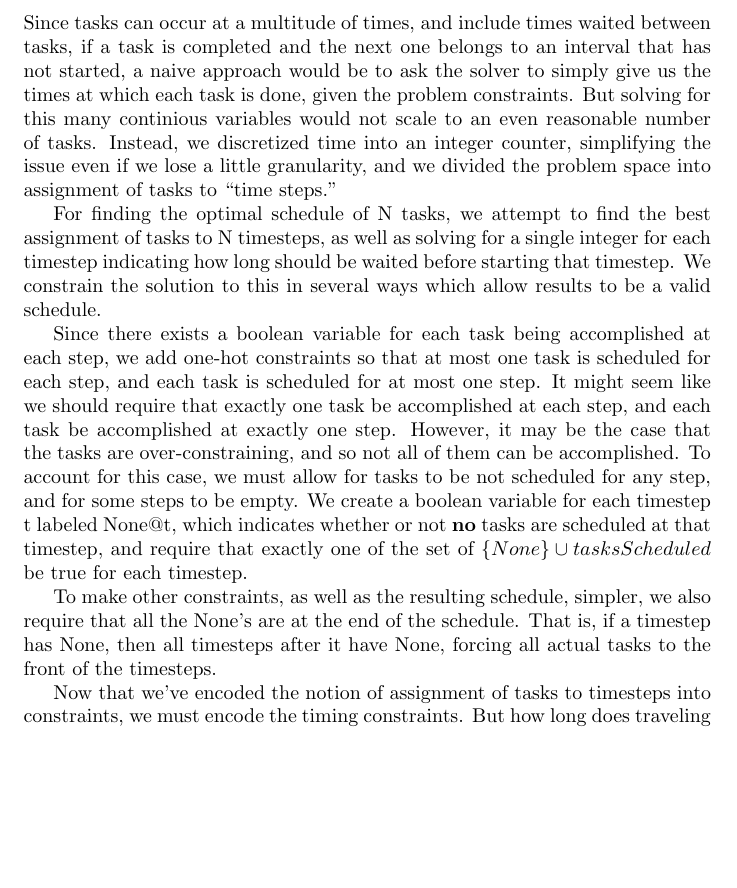
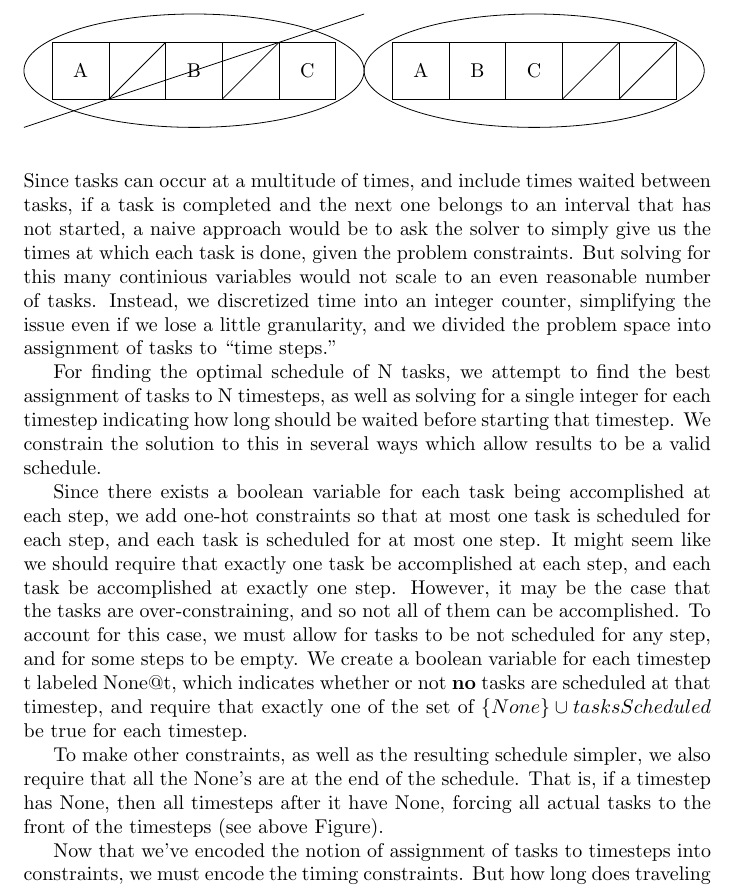
Before and after one commit to SkylerPeterson/ROS-SAT-Schedule-Solver, a LaTeX document (doc/report.tex): part of page 3 of 5, cut at the place of the change, the shorter picture padded with empty space. Compiled offline with pdfLaTeX.

Commit message:
Added Figure to Explain None Constraints

```diff
--- a/doc/report.tex
+++ b/doc/report.tex
@@ -1,4 +1,7 @@
 \documentclass{article}
+\usepackage{tkz-graph}
+\usetikzlibrary{shapes.geometric}
+
 \title{Optimal Dub-E Scheduling}
 \author{Skyler Peterson, Alex Sanchez-Stern}
 
@@ -185,13 +188,43 @@ and require that exactly one of the set of $\{None\} \cup tasksScheduled$
 be true for each timestep.
 
 To make other constraints,
-as well as the resulting schedule,
+as well as the resulting schedule
 simpler,
 we also require that all the None's
 are at the end of the schedule.
 That is, if a timestep has None,
 then all timesteps after it have None,
-forcing all actual tasks to the front of the timesteps.
+forcing all actual tasks to the front of the timesteps
+(see above Figure).
+\begin{figure}
+  \begin{tikzpicture}[scale=2]
+    \draw (.5,.5) rectangle  (3,1);
+    \draw (1,.5) -- (1,1);
+    \draw (1.5,.5) -- (1.5,1);
+    \draw (2,.5) -- (2,1);
+    \draw (2.5,.5) -- (2.5,1);
+    \draw (1.75,.75) ellipse (1.5 and .5);
+    \node at (.75,.75) {A};
+    \draw (1,.5) -- (1.5,1);
+    \node at (1.75,.75) {B};
+    \draw (2,.5) -- (2.5,1);
+    \node at (2.75,.75) {C};
+    \draw (.25,.25) -- (3.25,1.25);
+
+    \draw (3.5,.5) rectangle  (6,1);
+    \draw (4,.5) -- (4,1);
+    \draw (4.5,.5) -- (4.5,1);
+    \draw (5,.5) -- (5,1);
+    \draw (5.5,.5) -- (5.5,1);
+    \draw (4.75,.75) ellipse (1.5 and .5);
+    \node at (3.75,.75) {A};
+    \draw (5,.5) -- (5.5,1);
+    \node at (4.25,.75) {B};
+    \draw (5.5,.5) -- (6,1);
+    \node at (4.75,.75) {C};
+  \end{tikzpicture}
+  \label{fig:none-constraints}
+\end{figure}
 
 Now that we've encoded
 the notion of assignment of tasks to timesteps
```
